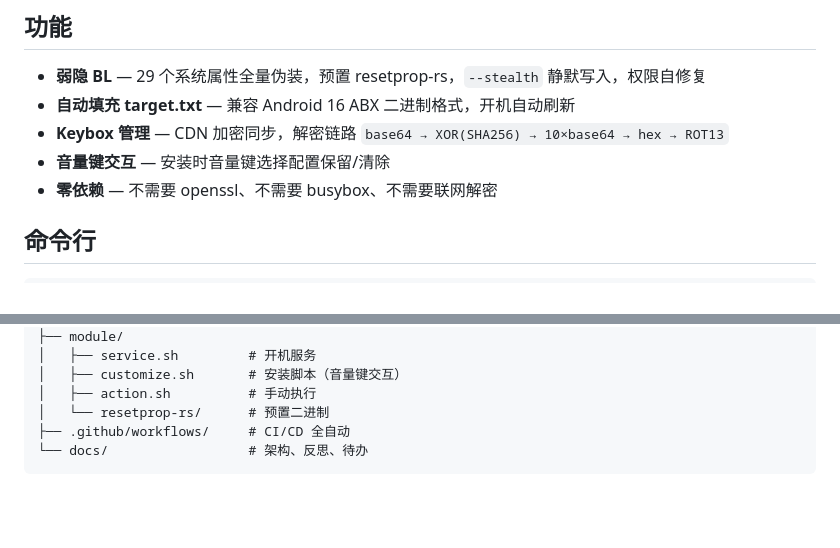
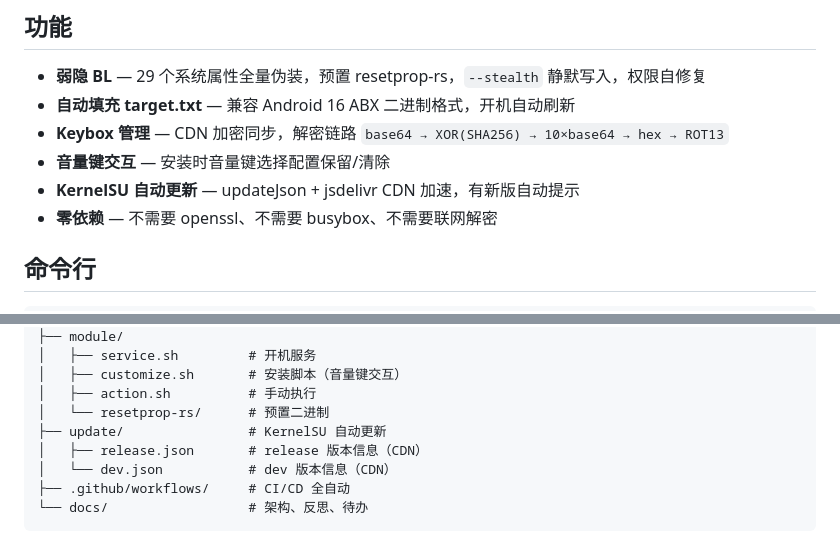
Before and after one commit to mcxiaochenn/TeeForge-CD, a Markdown page: README.md, 2 parts joined by grey strips. Rendered like a GitHub page; blank space fills up the shorter version.

Commit message:
docs: 更新 README 和 TODO，标记自动更新完成 [Update README and TODO]
Co-Authored-By: Claude <noreply@anthropic.com>

````diff
--- a/README.md
+++ b/README.md
@@ -32,6 +32,7 @@ Android TEE 隐藏环境一体化工具模块（KernelSU / Magisk）
 - **自动填充 target.txt** — 兼容 Android 16 ABX 二进制格式，开机自动刷新
 - **Keybox 管理** — CDN 加密同步，解密链路 `base64 → XOR(SHA256) → 10×base64 → hex → ROT13`
 - **音量键交互** — 安装时音量键选择配置保留/清除
+- **KernelSU 自动更新** — updateJson + jsdelivr CDN 加速，有新版自动提示
 - **零依赖** — 不需要 openssl、不需要 busybox、不需要联网解密
 
 ## 命令行
@@ -89,6 +90,9 @@ TeeForge-CD/
 │   ├── customize.sh       # 安装脚本（音量键交互）
 │   ├── action.sh          # 手动执行
 │   └── resetprop-rs/      # 预置二进制
+├── update/                # KernelSU 自动更新
+│   ├── release.json       # release 版本信息（CDN）
+│   └── dev.json           # dev 版本信息（CDN）
 ├── .github/workflows/     # CI/CD 全自动
 └── docs/                  # 架构、反思、待办
 ```
````
Also changed, not shown: docs/TODO.md (+1 -1 lines).
